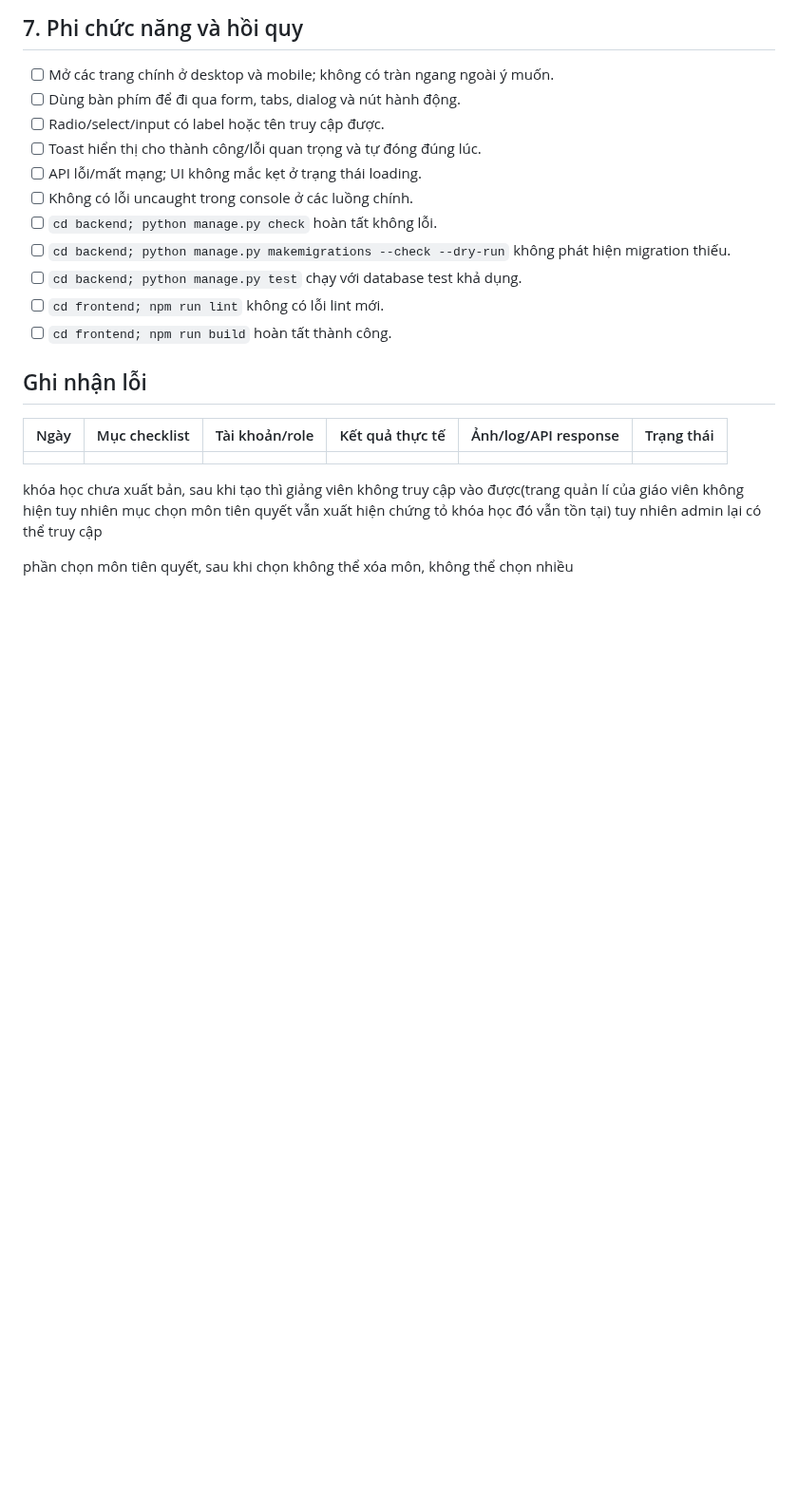
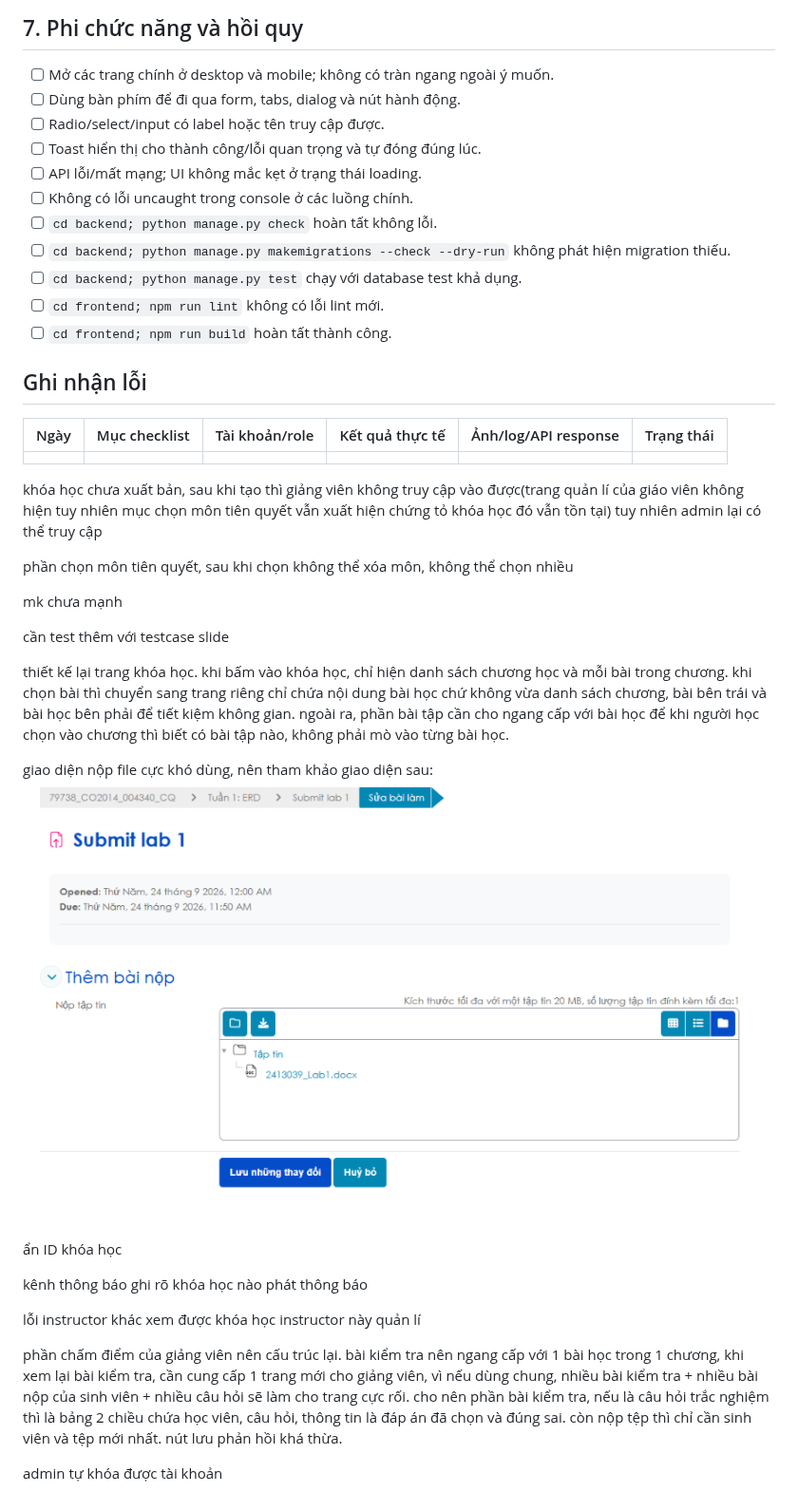
Before and after one commit to tainlp0306/DATH-261-Group-12, a Markdown page: LMS_FEATURE_CHECKLIST.md, the part around one of its changes. Shown at 95% size. GitHub-like rendering; pictures changed too: image.png (added); blank space fills up the shorter version.

```diff
--- a/LMS_FEATURE_CHECKLIST.md
+++ b/LMS_FEATURE_CHECKLIST.md
@@ -166,3 +161,22 @@
 khóa học chưa xuất bản, sau khi tạo thì giảng viên không truy cập vào được(trang quản lí của giáo viên không hiện tuy nhiên mục chọn môn tiên quyết vẫn xuất hiện chứng tỏ khóa học đó vẫn tồn tại) tuy nhiên admin lại có thể truy cập
 
 phần chọn môn tiên quyết, sau khi chọn không thể xóa môn, không thể chọn nhiều
+
+mk chưa mạnh
+
+cần test thêm với testcase slide
+
+thiết kế lại trang khóa học. khi bấm vào khóa học, chỉ hiện danh sách chương học và mỗi bài trong chương. khi chọn bài thì chuyển sang trang riêng chỉ chứa nội dung bài học chứ không vừa danh sách chương, bài bên trái và bài học bên phải để tiết kiệm không gian. ngoài ra, phần bài tập cần cho ngang cấp với bài học để khi người học chọn vào chương thì biết có bài tập nào, không phải mò vào từng bài học.
+
+giao diện nộp file cực khó dùng, nên tham khảo giao diện sau:
+![alt text](image.png)
+
+ẩn ID khóa học
+
+kênh thông báo ghi rõ khóa học nào phát thông báo
+
+lỗi instructor khác xem được khóa học instructor này quản lí
+
+phần chấm điểm của giảng viên nên cấu trúc lại. bài kiểm tra nên ngang cấp với 1 bài học trong 1 chương, khi xem lại bài kiểm tra, cần cung cấp 1 trang mới cho giảng viên, vì nếu dùng chung, nhiều bài kiểm tra + nhiều bài nộp của sinh viên + nhiều câu hỏi sẽ làm cho trang cực rối. cho nên phần bài kiểm tra, nếu là câu hỏi trắc nghiệm thì là bảng 2 chiều chứa học viên, câu hỏi, thông tin là đáp án đã chọn và đúng sai. còn nộp tệp thì chỉ cần sinh viên và tệp mới nhất. nút lưu phản hồi khá thừa.
+
+admin tự khóa được tài khoản
```
Also changed, not shown: other parts of LMS_FEATURE_CHECKLIST.md (+88 -93 lines), DEMO_DATA.md (added, +35 -0 lines), 1 other file.
